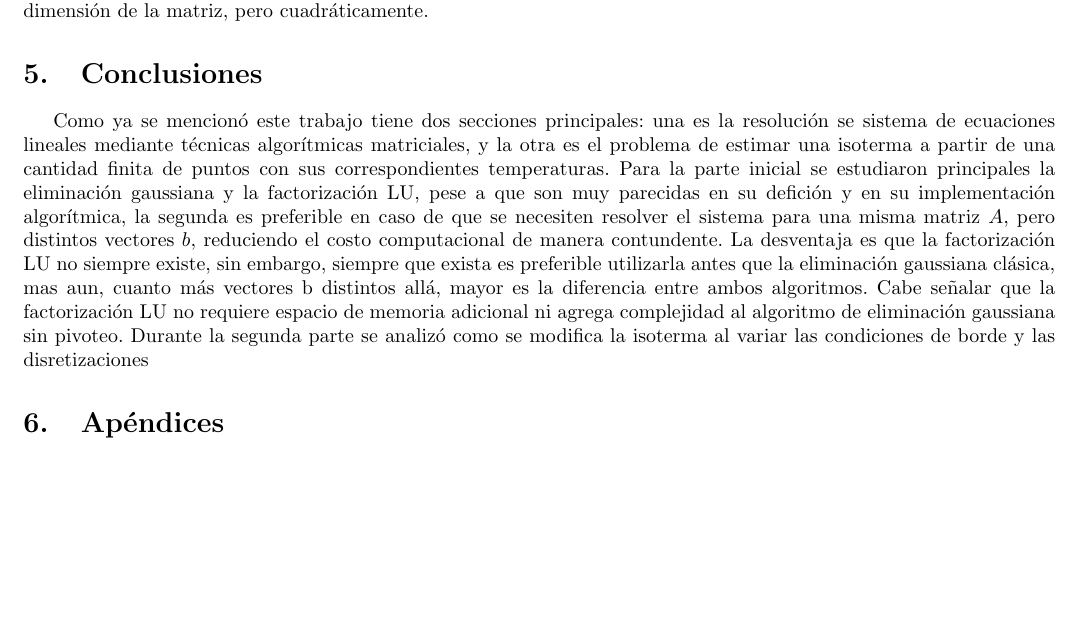
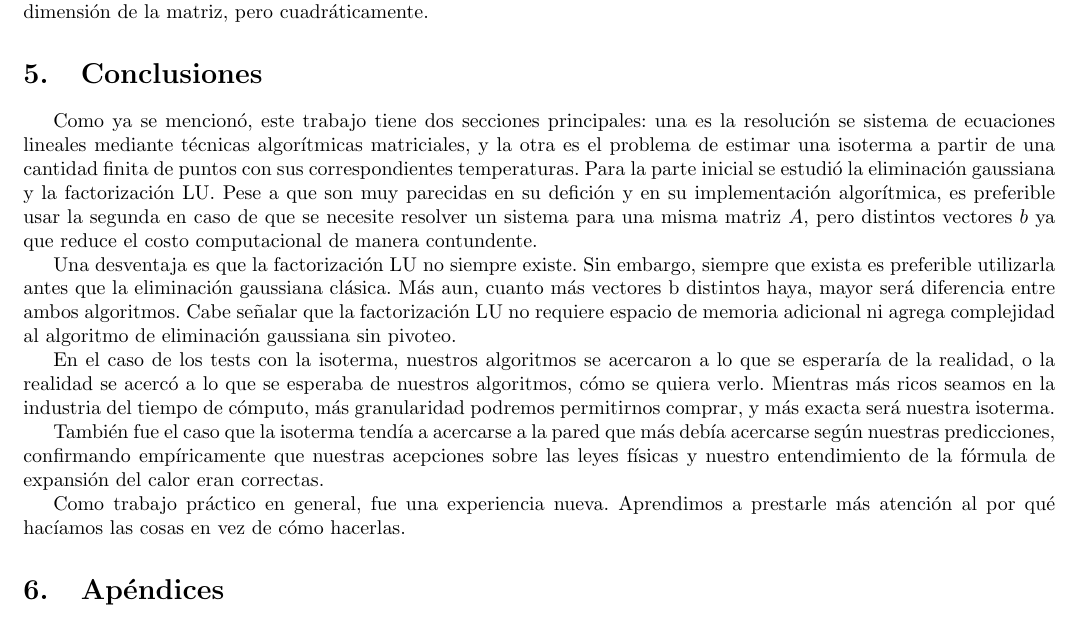
Before and after one commit to fgasperij/metnum-altohorno-tp1, a LaTeX document (documentacion/document.tex, which reads documentacion/conclusion.tex): part of page 13 of 14, cut so that both start at the same text, the shorter picture padded with empty space. Compiled offline with pdfLaTeX.

Commit message:
Hecha la conclu. Agradezcanme después

```diff
--- a/documentacion/conclusion.tex
+++ b/documentacion/conclusion.tex
@@ -3,5 +3,27 @@
 %las relaciones de la discusión sobre las que se tiene certeza, junto con comentarios
 %y observaciones generales aplicables a todo el proceso. Mencionar también posibles
 %extensiones a los métodos, experimentos que hayan quedado pendientes, etc.
-Como ya se mencionó este trabajo tiene dos secciones principales: una es la resolución se sistema de ecuaciones lineales mediante técnicas algorítmicas matriciales, y la otra es el problema de estimar una isoterma a partir de una cantidad finita de puntos con sus correspondientes temperaturas. Para la parte inicial se estudiaron principales la eliminación gaussiana y la factorización LU, pese a que son muy parecidas en su defición y en su implementación algorítmica, la segunda es preferible en caso de que se necesiten resolver el sistema para una misma matriz $A$, pero distintos vectores $b$, reduciendo el costo computacional de manera contundente. La desventaja es que la factorización LU no siempre existe, sin embargo, siempre que exista es preferible utilizarla antes que la eliminación gaussiana clásica, mas aun, cuanto más vectores b distintos allá, mayor es la diferencia entre ambos algoritmos. Cabe señalar que la factorización LU no requiere espacio de memoria adicional ni agrega complejidad al algoritmo de eliminación gaussiana sin pivoteo.
-Durante la segunda parte se analizó como se modifica la isoterma al variar las condiciones de borde y las disretizaciones
+Como ya se mencionó, este trabajo tiene dos secciones principales: una es la resolución se sistema de
+ecuaciones lineales mediante técnicas algorítmicas matriciales, y la otra es el problema de estimar una
+isoterma a partir de una cantidad finita de puntos con sus correspondientes temperaturas. Para la parte
+inicial se estudió la eliminación gaussiana y la factorización LU. Pese a que son muy
+parecidas en su defición y en su implementación algorítmica, es preferible usar la segunda en caso
+de que se necesite resolver un sistema para una misma matriz $A$, pero distintos vectores $b$
+ya que reduce el costo computacional de manera contundente.
+
+Una desventaja es que la factorización LU no siempre existe. Sin embargo, siempre que exista es
+preferible utilizarla antes que la eliminación gaussiana clásica. Más aun, cuanto más vectores
+b distintos haya, mayor será diferencia entre ambos algoritmos. Cabe señalar que la factorización LU no
+requiere espacio de memoria adicional ni agrega complejidad al algoritmo de eliminación gaussiana sin pivoteo.
+
+En el caso de los tests con la isoterma, nuestros algoritmos se acercaron a lo que se esperaría de
+la realidad, o la realidad se acercó a lo que se esperaba de nuestros algoritmos, cómo se quiera
+verlo. Mientras más ricos seamos en la industria del tiempo de cómputo, más granularidad podremos
+permitirnos comprar, y más exacta será nuestra isoterma.
+
+También fue el caso que la isoterma tendía a acercarse a la pared que más debía acercarse según
+nuestras predicciones, confirmando empíricamente que nuestras acepciones sobre las leyes físicas y
+nuestro entendimiento de la fórmula de expansión del calor eran correctas.
+
+Como trabajo práctico en general, fue una experiencia nueva. Aprendimos a prestarle más atención al
+por qué hacíamos las cosas en vez de cómo hacerlas.
```
